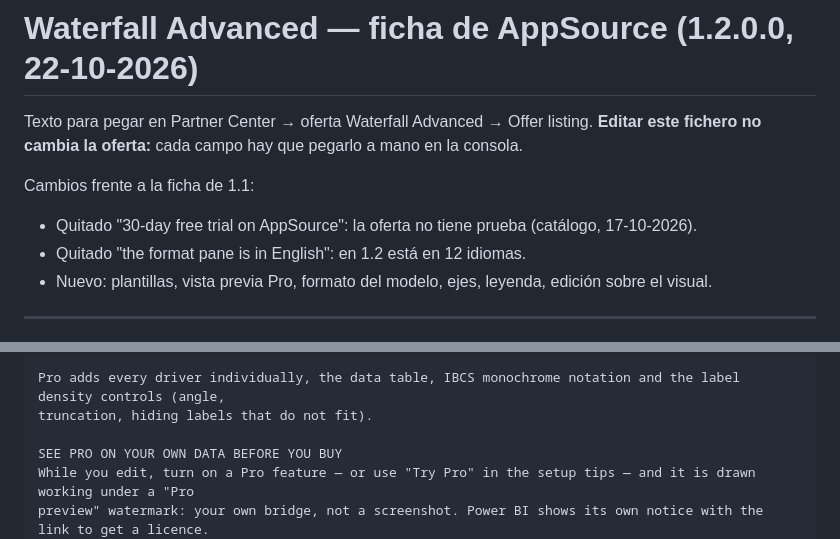
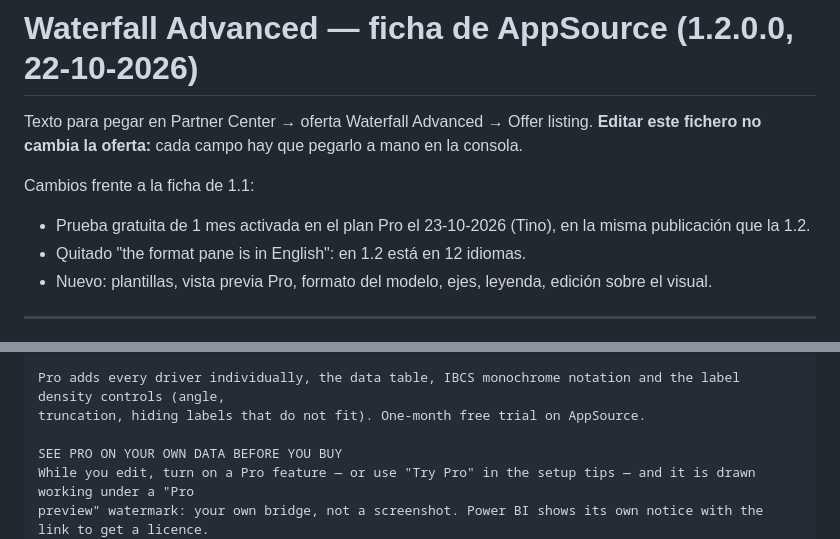
Before and after one commit to tinocallarisa-web/waterfall-advanced-powerbi, a Markdown page: APPSOURCE-LISTING.md, 2 parts joined by grey strips. Rendered like a GitHub page.

Commit message:
listing: prueba gratuita de 1 mes en Pro
Co-Authored-By: Claude Opus 5.5 <noreply@anthropic.com>

```diff
--- a/APPSOURCE-LISTING.md
+++ b/APPSOURCE-LISTING.md
@@ -4,7 +4,7 @@ Texto para pegar en Partner Center → oferta Waterfall Advanced → Offer listi
 oferta:** cada campo hay que pegarlo a mano en la consola.
 
 Cambios frente a la ficha de 1.1:
-- Quitado "30-day free trial on AppSource": la oferta no tiene prueba (catálogo, 17-10-2026).
+- Prueba gratuita de 1 mes activada en el plan Pro el 23-10-2026 (Tino), en la misma publicación que la 1.2.
 - Quitado "the format pane is in English": en 1.2 está en 12 idiomas.
 - Nuevo: plantillas, vista previa Pro, formato del modelo, ejes, leyenda, edición sobre el visual.
 
@@ -53,7 +53,7 @@ formatting, both orientations — with twelve individual drivers, the size of a
 smallest drivers are grouped into "Others" and the bridge still closes on the same figure: coarser, nothing lost.
 
 Pro adds every driver individually, the data table, IBCS monochrome notation and the label density controls (angle,
-truncation, hiding labels that do not fit).
+truncation, hiding labels that do not fit). One-month free trial on AppSource.
 
 SEE PRO ON YOUR OWN DATA BEFORE YOU BUY
 While you edit, turn on a Pro feature — or use "Try Pro" in the setup tips — and it is drawn working under a "Pro
```
